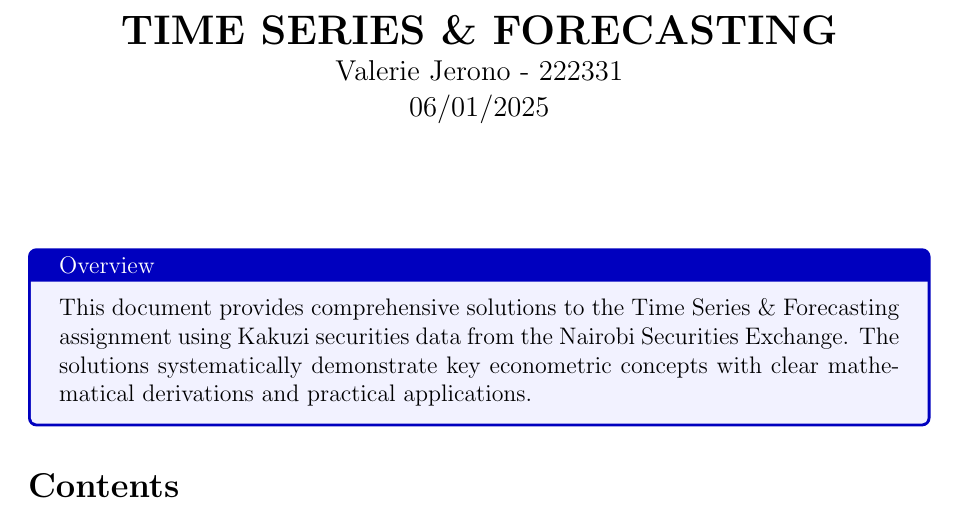
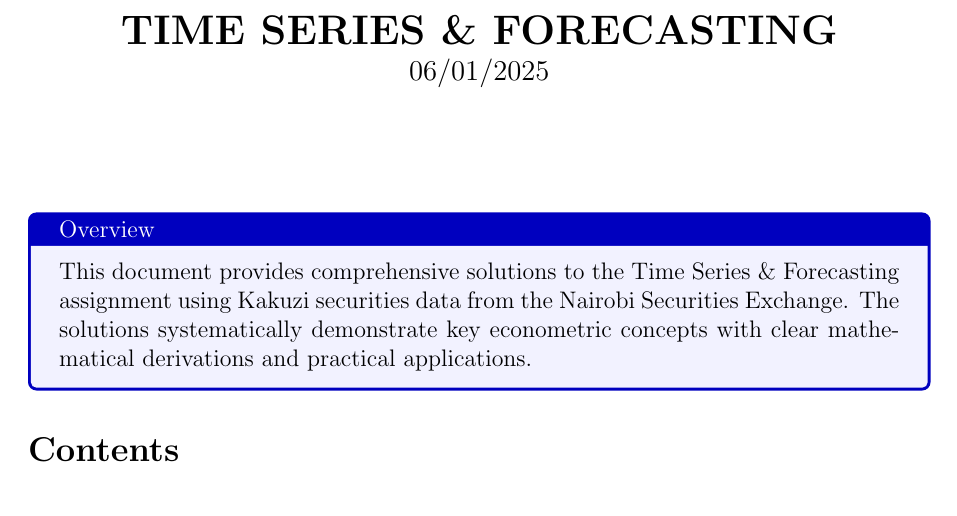
Before and after one commit to VAL-Jerono/Kakuzi_NSE_olsVSmle, a LaTeX document (NSE_23and24/kakuzi_solution.tex): part of page 1 of 22 before the commit and part of page 1 of 21 after it, cut so that both start at the same text. Compiled offline with pdfLaTeX.

Commit message:
Kakuzi_NSE

```diff
--- a/NSE_23and24/kakuzi_solution.tex
+++ b/NSE_23and24/kakuzi_solution.tex
@@ -21,7 +21,7 @@
 \cfoot{\thepage}
 
 \title{\textbf{TIME SERIES \& FORECASTING}\\
-\large Valerie Jerono - 222331\\
+\large % Valerie Jerono - 222331% \\
 06/01/2025}
 \author{}
 \date{}
```
